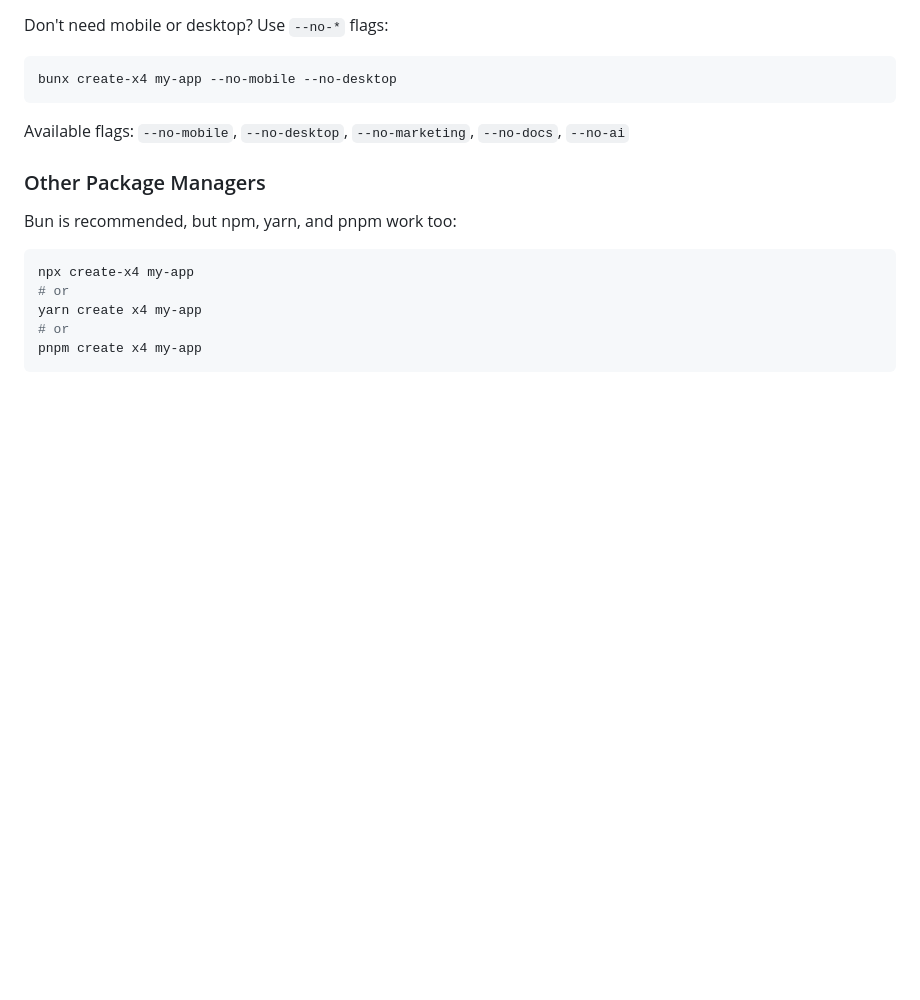
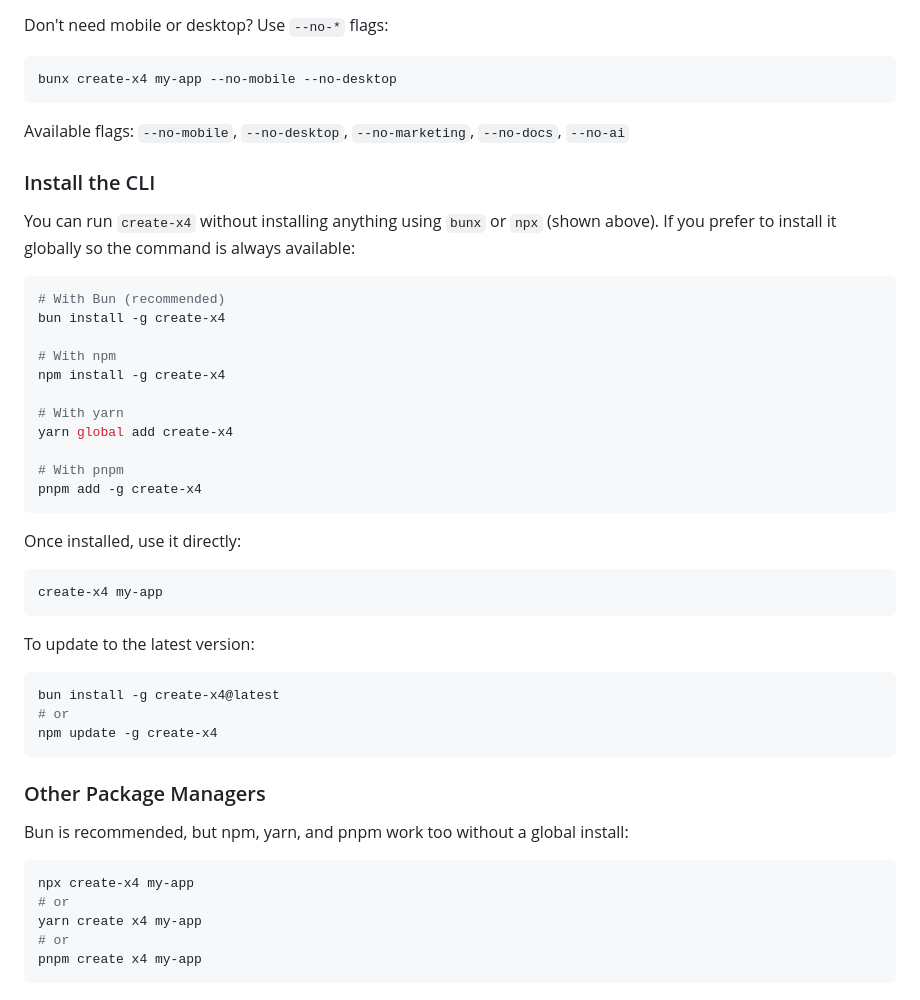
Before and after one commit to corbanb/x4-mono, a Markdown page: README.md, the part around the change. Drawn GitHub-style; blank space fills up the shorter version.

Commit message:
docs: add global CLI installation instructions to README
Add section for installing create-x4 globally with bun, npm, yarn, and
pnpm, with usage and update commands.

Co-Authored-By: Claude Opus 4.6 <noreply@anthropic.com>

````diff
--- a/README.md
+++ b/README.md
@@ -52,9 +52,41 @@ bunx create-x4 my-app --no-mobile --no-desktop
 
 Available flags: `--no-mobile`, `--no-desktop`, `--no-marketing`, `--no-docs`, `--no-ai`
 
+### Install the CLI
+
+You can run `create-x4` without installing anything using `bunx` or `npx` (shown above). If you prefer to install it globally so the command is always available:
+
+```bash
+# With Bun (recommended)
+bun install -g create-x4
+
+# With npm
+npm install -g create-x4
+
+# With yarn
+yarn global add create-x4
+
+# With pnpm
+pnpm add -g create-x4
+```
+
+Once installed, use it directly:
+
+```bash
+create-x4 my-app
+```
+
+To update to the latest version:
+
+```bash
+bun install -g create-x4@latest
+# or
+npm update -g create-x4
+```
+
 ### Other Package Managers
 
-Bun is recommended, but npm, yarn, and pnpm work too:
+Bun is recommended, but npm, yarn, and pnpm work too without a global install:
 
 ```bash
 npx create-x4 my-app
````
